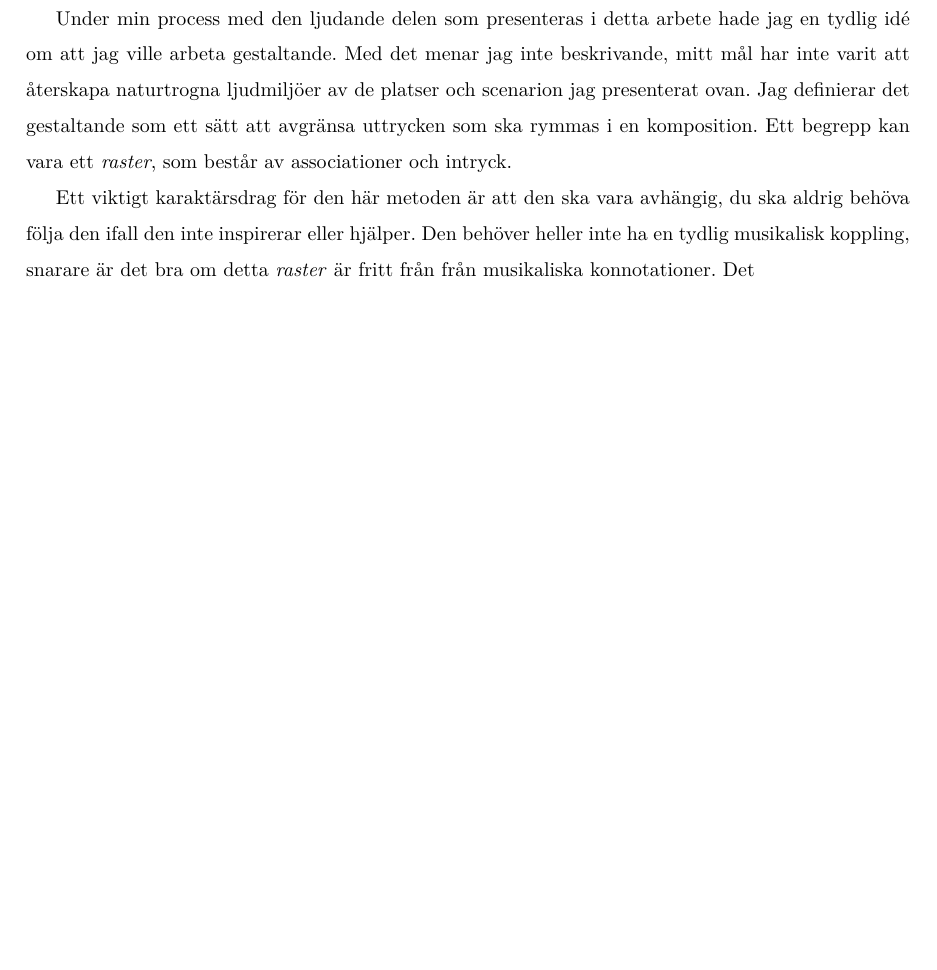
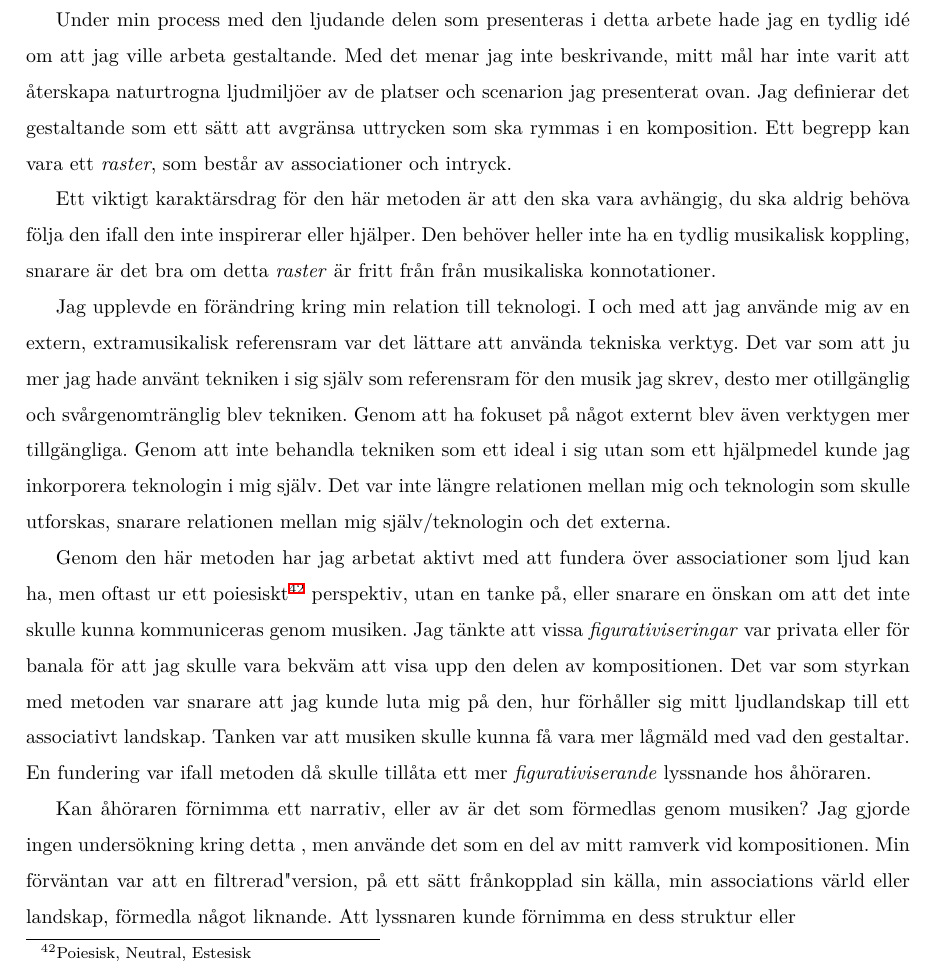
Before and after one commit to vsandstrom/kandidatuppsats, a LaTeX problem sheet (Uppsats/Examenstext.tex): part of page 19 of 21, cut so that both start at the same text, the shorter picture padded with empty space. Compiled offline with XeLaTeX; a missing font is replaced by an installed copy or a similar font.

Commit message:
mer diskussionsdel - fragmentarisk

```diff
--- a/Uppsats/Examenstext.tex
+++ b/Uppsats/Examenstext.tex
@@ -777,8 +777,32 @@ ett \emph{raster}, som består av associationer och intryck.
 
 Ett viktigt karaktärsdrag för den här metoden är att den ska vara avhängig, du ska aldrig behöva följa den
 ifall den inte inspirerar eller hjälper. Den behöver heller inte ha en tydlig musikalisk koppling, snarare är
-det bra om detta \emph{raster} är fritt från från musikaliska konnotationer. Det
+det bra om detta \emph{raster} är fritt från från musikaliska konnotationer.
 
+% beskriv det cybernetiska - hur genom att förflytta fokus från teknologin till något extern så blev
+% teknologin mer förkroppsligad.
+Jag upplevde en förändring kring min relation till teknologi. I och med att jag använde mig av en extern,
+extramusikalisk referensram var det lättare att använda tekniska verktyg. Det var som att ju mer jag hade
+använt tekniken i sig själv som referensram för den musik jag skrev, desto mer otillgänglig och
+svårgenomtränglig blev tekniken. Genom att ha fokuset på något externt blev även verktygen mer tillgängliga.
+Genom att inte behandla tekniken som ett ideal i sig utan som ett hjälpmedel kunde jag inkorporera teknologin
+i mig själv. Det var inte längre relationen mellan mig och teknologin som skulle utforskas, snarare relationen
+mellan mig själv/teknologin och det externa.
+
+Genom den här metoden har jag arbetat aktivt med att fundera över associationer som ljud kan ha, men oftast ur
+ett poiesiskt\footnote{Poiesisk, Neutral, Estesisk} perspektiv, utan en tanke på, eller snarare en önskan om att det inte skulle kunna kommuniceras
+genom musiken. Jag tänkte att vissa \emph{figurativiseringar} var privata eller för banala för att jag skulle
+vara bekväm att visa upp den delen av kompositionen. Det var som styrkan med metoden var snarare att jag kunde
+luta mig på den, hur förhåller sig mitt ljudlandskap till ett associativt landskap.
+Tanken var att musiken skulle kunna få vara mer lågmäld med vad den gestaltar. En fundering var ifall metoden
+då skulle tillåta ett mer \emph{figurativiserande} lyssnande hos åhöraren.
+
+Kan åhöraren förnimma ett narrativ, eller av är det som förmedlas genom musiken? Jag gjorde ingen undersökning
+kring detta , men använde det som en del av mitt ramverk vid kompositionen. Min förväntan var att en
+"filtrerad" version, på ett sätt frånkopplad sin källa, min associations värld eller landskap,
+förmedla något liknande. Att lyssnaren kunde förnimma en dess struktur eller
+
+\pagebreak
 
 \printbibliography[heading=subbibliography, title={Litteratur}, nottype=music]
 \printbibliography[heading=subbibliography, title={Musik}, type=music]
```
Also changed, not shown: Uppsats/Examenstext.tex (4 more changed lines), 5 other files.
